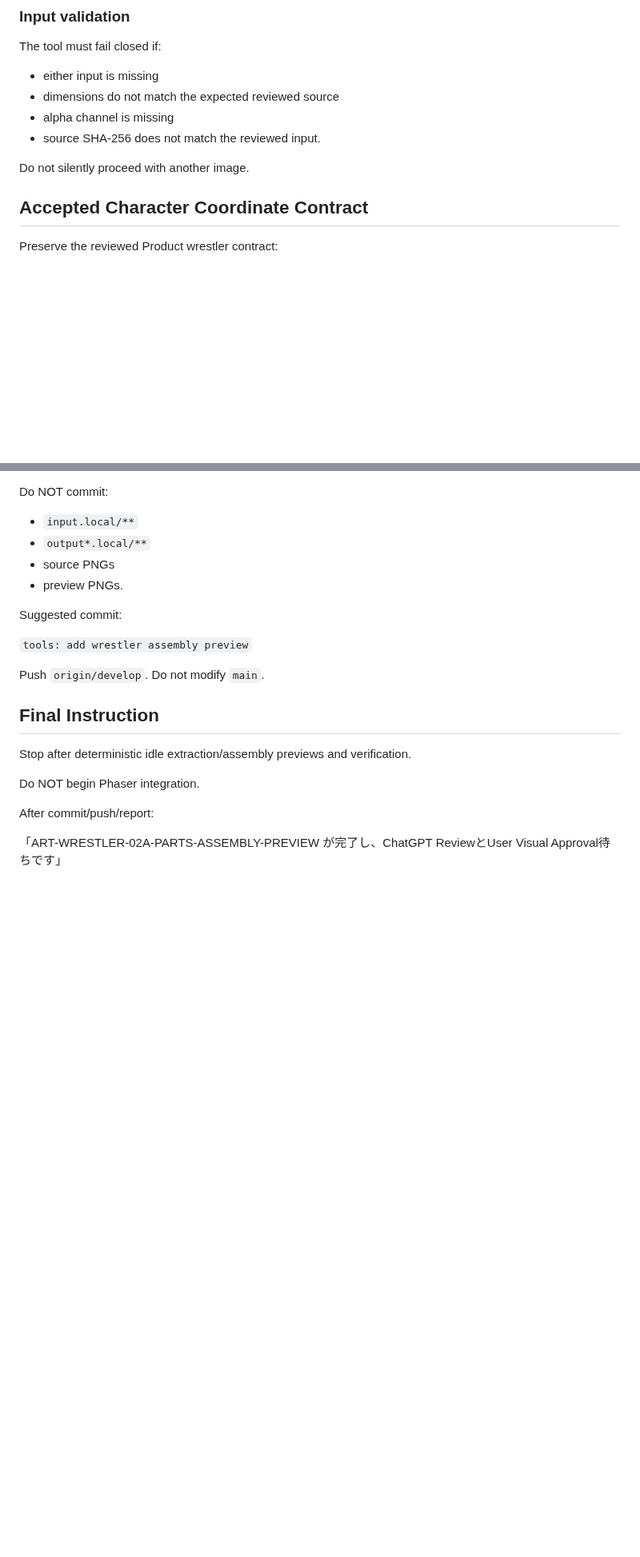
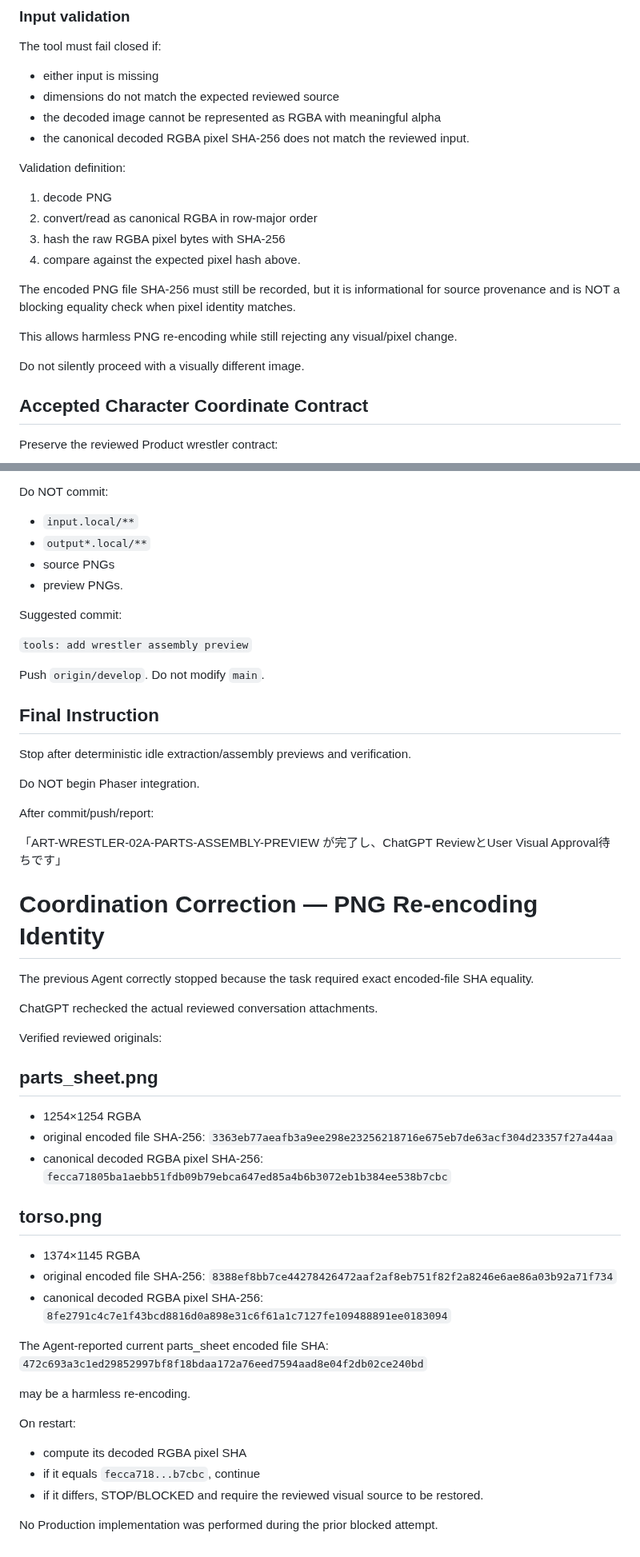
Before and after one commit to usuki-k/SumoSim, a Markdown page: docs/agent_handoff/CURRENT_TASK.md, 2 parts joined by grey strips. Shown at 80% size. GitHub-like rendering; blank space fills up the shorter version.

Commit message:
docs: allow pixel-identical wrestler source re-encoding

```diff
--- a/docs/agent_handoff/CURRENT_TASK.md
+++ b/docs/agent_handoff/CURRENT_TASK.md
@@ -115,10 +126,20 @@ Do NOT commit these source images.
 The tool must fail closed if:
 - either input is missing
 - dimensions do not match the expected reviewed source
-- alpha channel is missing
-- source SHA-256 does not match the reviewed input.
+- the decoded image cannot be represented as RGBA with meaningful alpha
+- the canonical decoded RGBA pixel SHA-256 does not match the reviewed input.
 
-Do not silently proceed with another image.
+Validation definition:
+1. decode PNG
+2. convert/read as canonical RGBA in row-major order
+3. hash the raw RGBA pixel bytes with SHA-256
+4. compare against the expected pixel hash above.
+
+The encoded PNG file SHA-256 must still be recorded, but it is informational for source provenance and is NOT a blocking equality check when pixel identity matches.
+
+This allows harmless PNG re-encoding while still rejecting any visual/pixel change.
+
+Do not silently proceed with a visually different image.
 
 ## Accepted Character Coordinate Contract
 
@@ -645,3 +666,38 @@ Do NOT begin Phaser integration.
 After commit/push/report:
 
 「ART-WRESTLER-02A-PARTS-ASSEMBLY-PREVIEW が完了し、ChatGPT ReviewとUser Visual Approval待ちです」
+
+
+# Coordination Correction — PNG Re-encoding Identity
+
+The previous Agent correctly stopped because the task required exact encoded-file SHA equality.
+
+ChatGPT rechecked the actual reviewed conversation attachments.
+
+Verified reviewed originals:
+
+## parts_sheet.png
+- 1254×1254 RGBA
+- original encoded file SHA-256:
+  `3363eb77aeafb3a9ee298e23256218716e675eb7de63acf304d23357f27a44aa`
+- canonical decoded RGBA pixel SHA-256:
+  `fecca71805ba1aebb51fdb09b79ebca647ed85a4b6b3072eb1b384ee538b7cbc`
+
+## torso.png
+- 1374×1145 RGBA
+- original encoded file SHA-256:
+  `8388ef8bb7ce44278426472aaf2af8eb751f82f2a8246e6ae86a03b92a71f734`
+- canonical decoded RGBA pixel SHA-256:
+  `8fe2791c4c7e1f43bcd8816d0a898e31c6f61a1c7127fe109488891ee0183094`
+
+The Agent-reported current parts_sheet encoded file SHA:
+`472c693a3c1ed29852997bf8f18bdaa172a76eed7594aad8e04f2db02ce240bd`
+
+may be a harmless re-encoding.
+
+On restart:
+- compute its decoded RGBA pixel SHA
+- if it equals `fecca718...b7cbc`, continue
+- if it differs, STOP/BLOCKED and require the reviewed visual source to be restored.
+
+No Production implementation was performed during the prior blocked attempt.
```
Also changed, not shown: other parts of docs/agent_handoff/CURRENT_TASK.md (+18 -7 lines).
